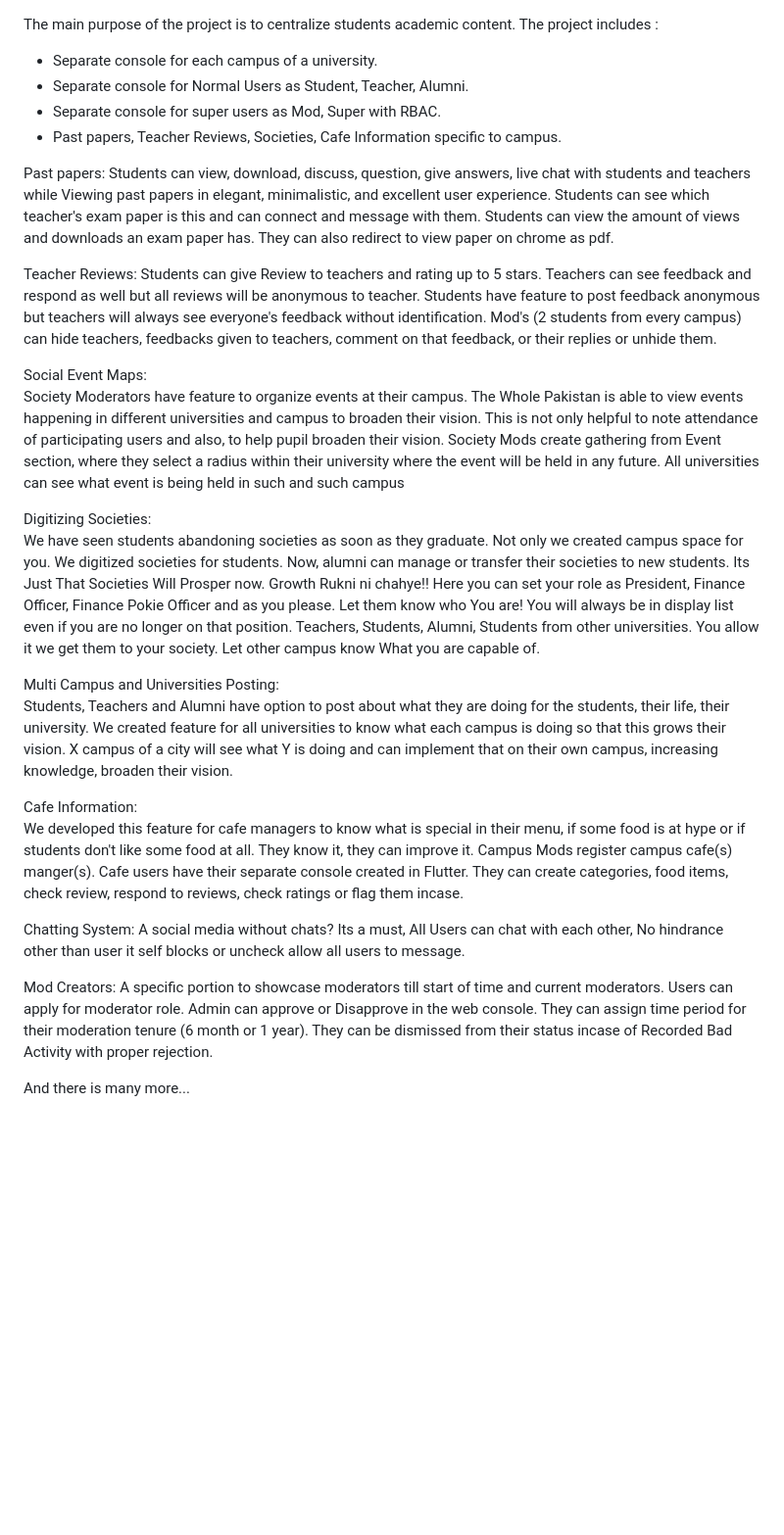
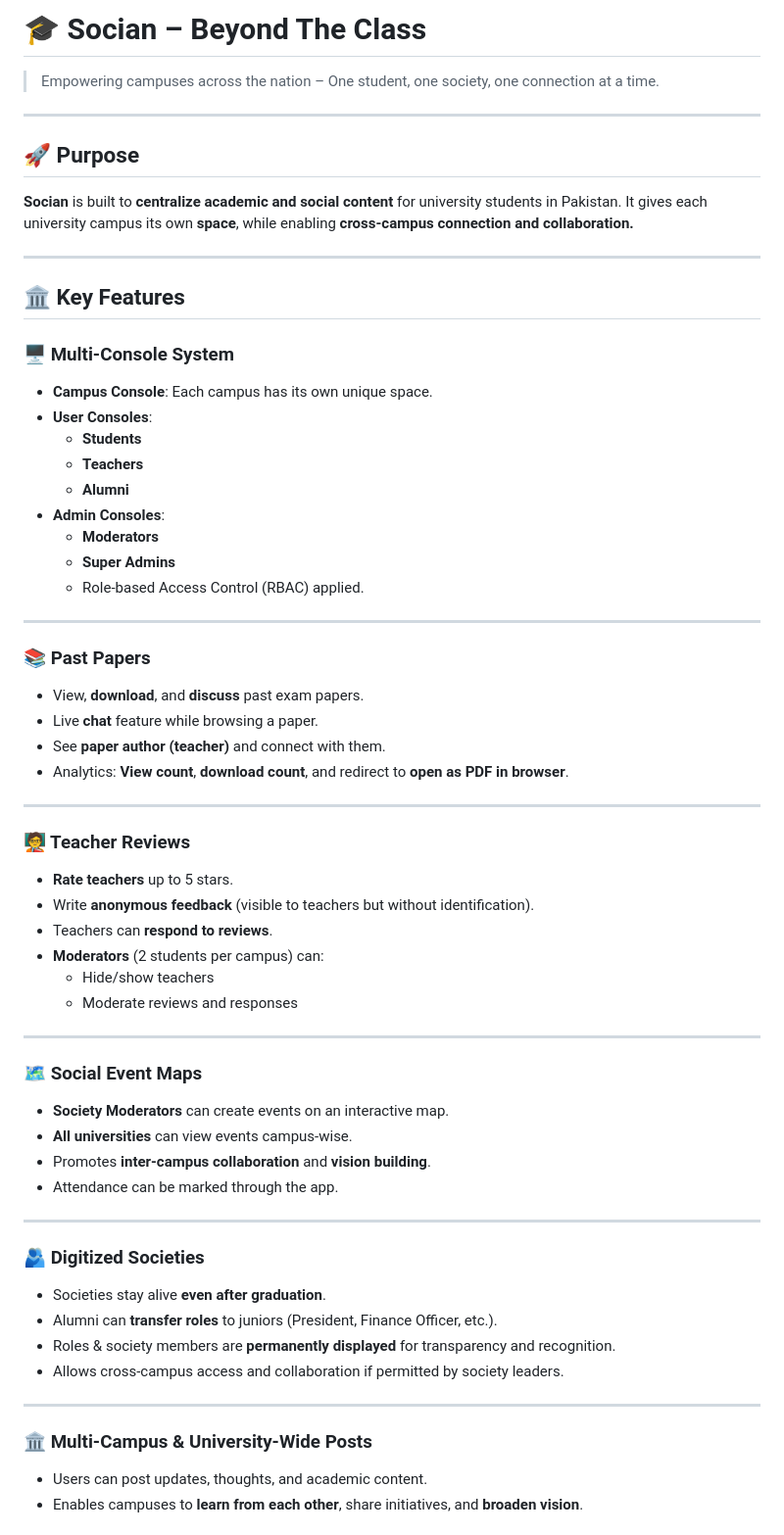
Before and after one commit to socian-app-ai/WebApp, a Markdown page: README.md, the part around the change printed below. Shown: that part at 98% size. Rendered like a GitHub page; blank space fills up the shorter version.

```diff
--- a/README.md
+++ b/README.md
@@ -1,32 +1,65 @@
+# 🎓 Socian – Beyond The Class
 
-The main purpose of the project is to centralize students academic content. The project includes :
-- Separate console for each campus of a university.
-- Separate console for Normal Users as Student, Teacher, Alumni.
-- Separate console for super users as Mod, Super with RBAC.
-- Past papers, Teacher Reviews, Societies, Cafe Information specific to campus.
+> Empowering campuses across the nation – One student, one society, one connection at a time.
 
+---
 
-Past papers: Students can view, download, discuss, question, give answers, live chat with students and teachers while Viewing past papers in elegant, minimalistic, and excellent user experience. Students can see which teacher's exam paper is this and can connect and message with them. Students can view the amount of views and downloads an exam paper has. They can also redirect to view paper on chrome as pdf.
+## 🚀 Purpose
 
-Teacher Reviews: Students can give Review to teachers and rating up to 5 stars. Teachers can see feedback and respond as well but all reviews will be anonymous to teacher. Students have feature to post feedback anonymous but teachers will always see everyone's feedback without identification. Mod's (2 students from every campus) can hide teachers, feedbacks given to teachers, comment on that feedback, or their replies or unhide them.
+**Socian** is built to **centralize academic and social content** for university students in Pakistan. It gives each university campus its own **space**, while enabling **cross-campus connection and collaboration.**
 
-Social Event Maps:
-Society Moderators have feature to organize events at their campus. The Whole Pakistan is able to view events happening in different universities and campus to broaden their vision. This is not only helpful to note attendance of participating users and also, to help pupil broaden their vision.
-Society Mods create gathering from Event section, where they select a radius within their university where the event will be held in any future. All universities can see what event is being held in such and such campus
+---
 
-Digitizing Societies:
-We have seen students abandoning societies as soon as they graduate. Not only we created campus space for you. We digitized societies for students. Now, alumni can manage or transfer their societies to new students. Its Just That Societies Will Prosper now. Growth Rukni ni chahye!!
-Here you can set your role as President, Finance Officer, Finance Pokie Officer and as you please. Let them know who You are! You will always be in display list even if you are no longer on that position. Teachers, Students, Alumni, Students from other universities. You allow it we get them to your society. Let other campus know What you are capable of.
+## 🏛️ Key Features
 
-Multi Campus and Universities Posting:
-Students, Teachers and Alumni have option to post about what they are doing for the students, their life, their university. We created feature for all universities to know what each campus is doing so that this grows their vision. X campus of a city will see what Y is doing and can implement that on their own campus, increasing knowledge, broaden their vision.
+### 🖥️ Multi-Console System
+- **Campus Console**: Each campus has its own unique space.
+- **User Consoles**:
+  - **Students**
+  - **Teachers**
+  - **Alumni**
+- **Admin Consoles**:
+  - **Moderators**
+  - **Super Admins**
+  - Role-based Access Control (RBAC) applied.
 
-Cafe Information:
-We developed this feature for cafe managers to know what is special in their menu, if some food is at hype or if students don't like some food at all. They know it, they can improve it. Campus Mods register campus cafe(s) manger(s). Cafe users have their separate console created in Flutter. They can create categories, food items, check review, respond to reviews, check ratings or flag them incase.
+---
 
-Chatting System:
-A social media without chats? Its a must, All Users can chat with each other, No hindrance other than user it self blocks or uncheck allow all users to message.
+### 📚 Past Papers
+- View, **download**, and **discuss** past exam papers.
+- Live **chat** feature while browsing a paper.
+- See **paper author (teacher)** and connect with them.
+- Analytics: **View count**, **download count**, and redirect to **open as PDF in browser**.
 
-Mod Creators: A specific portion to showcase moderators till start of time and current moderators. Users can apply for moderator role. Admin can approve or Disapprove in the web console. They can assign time period for their moderation tenure (6 month or 1 year). They can be dismissed from their status incase of Recorded Bad Activity with proper rejection.
+---
 
-And there is many more...
+### 🧑‍🏫 Teacher Reviews
+- **Rate teachers** up to 5 stars.
+- Write **anonymous feedback** (visible to teachers but without identification).
+- Teachers can **respond to reviews**.
+- **Moderators** (2 students per campus) can:
+  - Hide/show teachers
+  - Moderate reviews and responses
+
+---
+
+### 🗺️ Social Event Maps
+- **Society Moderators** can create events on an interactive map.
+- **All universities** can view events campus-wise.
+- Promotes **inter-campus collaboration** and **vision building**.
+- Attendance can be marked through the app.
+
+---
+
+### 🫂 Digitized Societies
+- Societies stay alive **even after graduation**.
+- Alumni can **transfer roles** to juniors (President, Finance Officer, etc.).
+- Roles & society members are **permanently displayed** for transparency and recognition.
+- Allows cross-campus access and collaboration if permitted by society leaders.
+
+---
+
+### 🏛️ Multi-Campus & University-Wide Posts
+- Users can post updates, thoughts, and academic content.
+- Enables campuses to **learn from each other**, share initiatives, and **broaden vision**.
+
```
Also changed, not shown: other parts of README.md (+64 -0 lines).
